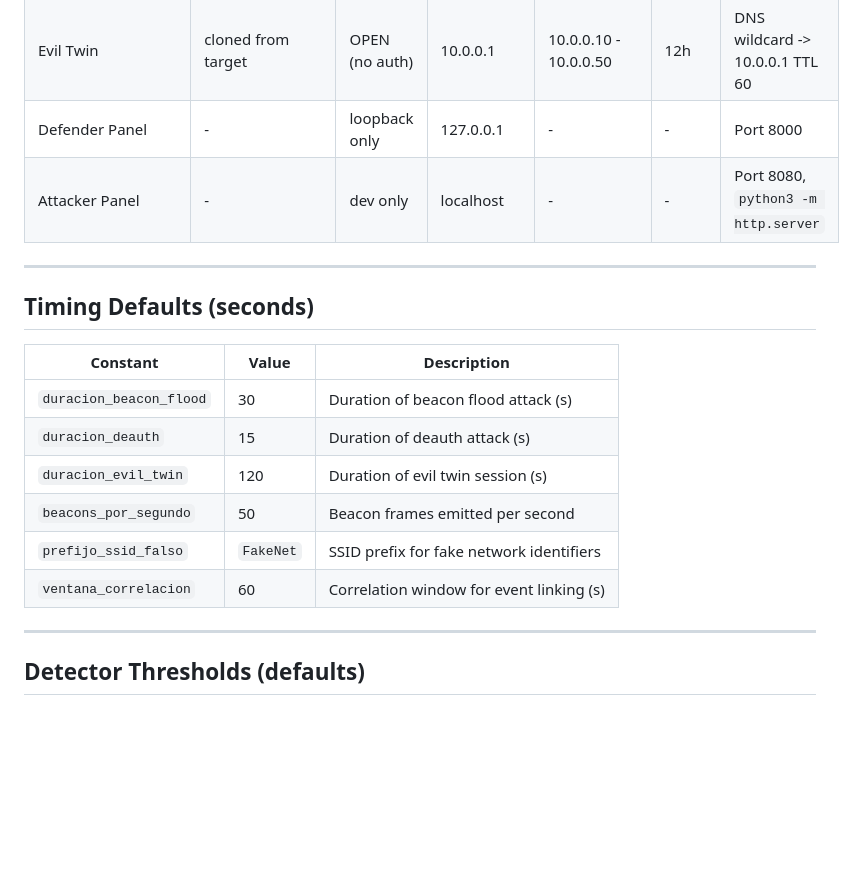
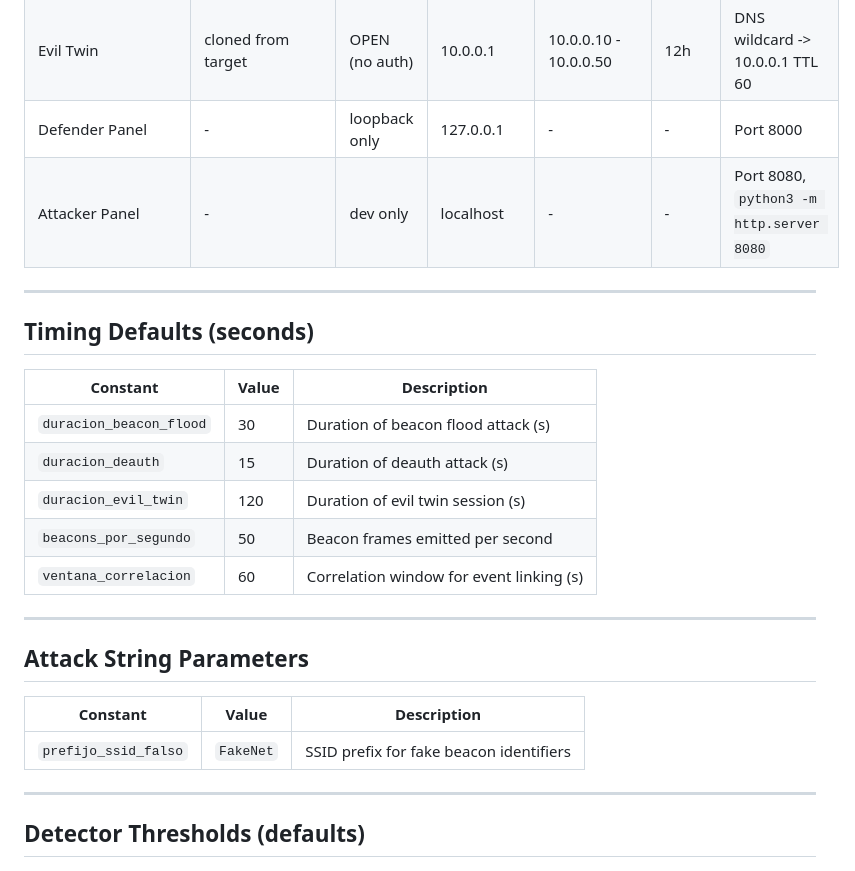
Before and after one commit to Gartner24/warden, a Markdown page: docs/internal/CONSTANTS.md, the part around the change. Rendered like a GitHub page; blank space fills up the shorter version.

```diff
--- a/docs/internal/CONSTANTS.md
+++ b/docs/internal/CONSTANTS.md
@@ -26,20 +26,27 @@ value that appears here without referencing this document.
 | WARDEN_CONTROL   | `WARDEN_CONTROL`      | WPA2-PSK        | 192.168.4.1  | 192.168.4.10 - 192.168.4.50   | -     | Password: `warden-control-pwd`, ch1 |
 | Evil Twin        | cloned from target    | OPEN (no auth)  | 10.0.0.1     | 10.0.0.10 - 10.0.0.50         | 12h   | DNS wildcard -> 10.0.0.1 TTL 60   |
 | Defender Panel   | -                     | loopback only   | 127.0.0.1    | -                             | -     | Port 8000                          |
-| Attacker Panel   | -                     | dev only        | localhost    | -                             | -     | Port 8080, `python3 -m http.server` |
+| Attacker Panel   | -                     | dev only        | localhost    | -                             | -     | Port 8080, `python3 -m http.server 8080` |
 
 ---
 
 ## Timing Defaults (seconds)
 
-| Constant                 | Value    | Description                                   |
-|--------------------------|----------|-----------------------------------------------|
-| `duracion_beacon_flood`  | 30       | Duration of beacon flood attack (s)           |
-| `duracion_deauth`        | 15       | Duration of deauth attack (s)                 |
-| `duracion_evil_twin`     | 120      | Duration of evil twin session (s)             |
-| `beacons_por_segundo`    | 50       | Beacon frames emitted per second              |
-| `prefijo_ssid_falso`     | `FakeNet`| SSID prefix for fake network identifiers      |
-| `ventana_correlacion`    | 60       | Correlation window for event linking (s)      |
+| Constant                 | Value | Description                                   |
+|--------------------------|-------|-----------------------------------------------|
+| `duracion_beacon_flood`  | 30    | Duration of beacon flood attack (s)           |
+| `duracion_deauth`        | 15    | Duration of deauth attack (s)                 |
+| `duracion_evil_twin`     | 120   | Duration of evil twin session (s)             |
+| `beacons_por_segundo`    | 50    | Beacon frames emitted per second              |
+| `ventana_correlacion`    | 60    | Correlation window for event linking (s)      |
+
+---
+
+## Attack String Parameters
+
+| Constant              | Value      | Description                              |
+|-----------------------|------------|------------------------------------------|
+| `prefijo_ssid_falso`  | `FakeNet`  | SSID prefix for fake beacon identifiers  |
 
 ---
 
```
Also changed, not shown: docs/internal/CANONICAL_API.md (+8 -8 lines).
